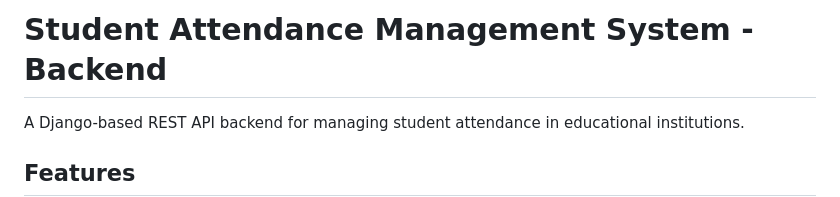
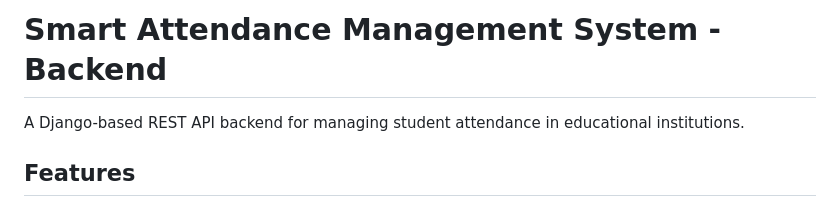
Before and after one commit to Rehan-Ur-Rehman-Sharif/FYP_Backend, a Markdown page: README.md, the part around the change. GitHub-like rendering.

Commit message:
Update project name to Smart Attendance Management System

```diff
--- a/README.md
+++ b/README.md
@@ -1,4 +1,4 @@
-# Student Attendance Management System - Backend
+# Smart Attendance Management System - Backend
 
 A Django-based REST API backend for managing student attendance in educational institutions.
 
```
